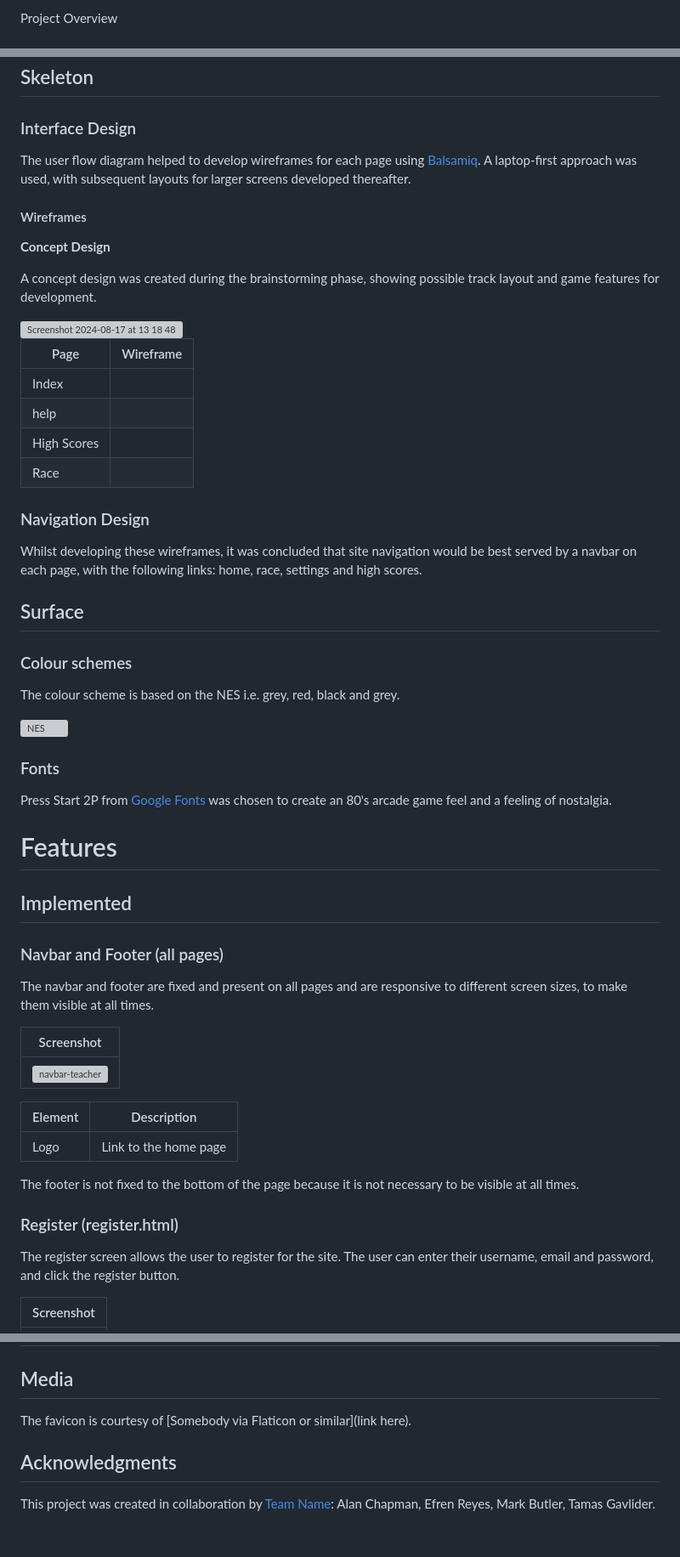
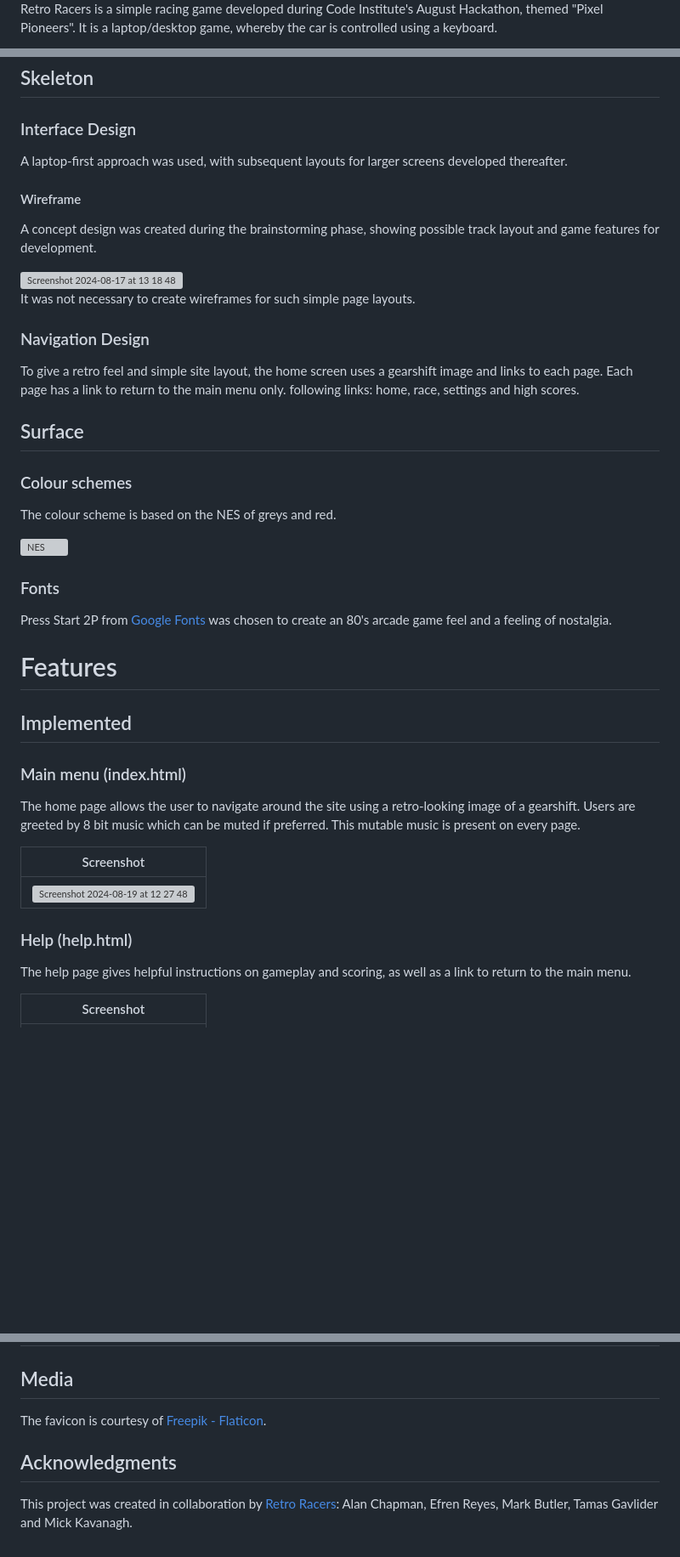
Before and after one commit to alanjameschapman/2408-hackathon-team5, a Markdown page: README.md, 3 parts joined by grey strips. Shown at 85% size. Drawn GitHub-style; blank space fills up the shorter version; grey boxes are pictures that could not be loaded.

Commit message:
Update README.md with screenshots and links.

```diff
--- a/README.md
+++ b/README.md
@@ -4,3 +4,3 @@ Responsive Screenshot(s) here
 
-Project Overview
+Retro Racers is a simple racing game developed during Code Institute's August Hackathon, themed "Pixel Pioneers". It is a laptop/desktop game, whereby the car is controlled using a keyboard.
 
@@ -42,32 +42,25 @@ Once the game was chosen, existing online games were researched to help identify
 
 ### Interface Design
 
-The user flow diagram helped to develop wireframes for each page using [Balsamiq](https://balsamiq.com/). A laptop-first approach was used, with subsequent layouts for larger screens developed thereafter.
+A laptop-first approach was used, with subsequent layouts for larger screens developed thereafter.
 
-#### Wireframes
-
-**Concept Design**
+#### Wireframe
 
 A concept design was created during the brainstorming phase, showing possible track layout and game features for development.
 
 <img width="717" alt="Screenshot 2024-08-17 at 13 18 48" src="https://github.com/user-attachments/assets/b711f6e0-8002-4871-b0e6-c28f136c8da9">
 
-| Page | Wireframe |
-| - | - |
-| Index | |
-| help | |
-| High Scores | |
-| Race | |
+It was not necessary to create wireframes for such simple page layouts.
 
 ### Navigation Design
 
-Whilst developing these wireframes, it was concluded that site navigation would be best served by a navbar on each page, with the following links: home, race, settings and high scores.
+To give a retro feel and simple site layout, the home screen uses a gearshift image and links to each page. Each page has a link to return to the main menu only. following links: home, race, settings and high scores.
 
 ## Surface
 
 ### Colour schemes
 
-The colour scheme is based on the NES i.e. grey, red, black and grey.
+The colour scheme is based on the NES of greys and red.
 
 ![NES](https://github.com/user-attachments/assets/a3eaa306-a7e6-4f0b-b823-0a5a72f5ac3c)
 
@@ -79,23 +72,17 @@ Press Start 2P from [Google Fonts](https://fonts.google.com/specimen/Press+Start
 
 ## Implemented
 
-### Navbar and Footer (all pages)
+### Main menu (index.html)
 
-The navbar and footer are fixed and present on all pages and are responsive to different screen sizes, to make them visible at all times.
+The home page allows the user to navigate around the site using a retro-looking image of a gearshift. Users are greeted by 8 bit music which can be muted if preferred. This mutable music is present on every page.
 
 | Screenshot |
 | :-: |
-| <img src="https://github.com/alanjameschapman/whiteboard/raw/main/docs/features/navbar-teacher.png" alt="navbar-teacher" width="400"/> |
+| <img width="506" alt="Screenshot 2024-08-19 at 12 27 48" src="https://github.com/user-attachments/assets/89a61568-928b-4d72-9ba2-2ce053507995"> |
 
-| Element | Description |
-| - | - |
-| Logo | Link to the home page |
+### Help (help.html)
 
-The footer is not fixed to the bottom of the page because it is not necessary to be visible at all times.
-
-### Register (register.html)
-
-The register screen allows the user to register for the site. The user can enter their username, email and password, and click the register button.
+The help page gives helpful instructions on gameplay and scoring, as well as a link to return to the main menu.
 
 | Screenshot |
 | :-: |
@@ -268,8 +248,8 @@ CSS was validated by direct input using [jigsaw W3C Validation Service](https://
 
 ## Media
 
-The favicon is courtesy of [Somebody via Flaticon or similar](link here).
+The favicon is courtesy of <a href="https://www.flaticon.com/free-icons/racer" title="racer icons">Freepik - Flaticon</a>.
 
 ## Acknowledgments
 
-This project was created in collaboration by [Team Name](https://hackathon.codeinstitute.net/teams/379/): Alan Chapman, Efren Reyes, Mark Butler, Tamas Gavlider.
+This project was created in collaboration by [Retro Racers](https://hackathon.codeinstitute.net/teams/379/): Alan Chapman, Efren Reyes, Mark Butler, Tamas Gavlider and Mick Kavanagh.
```
Also changed, not shown: other parts of README.md (+41 -48 lines).
